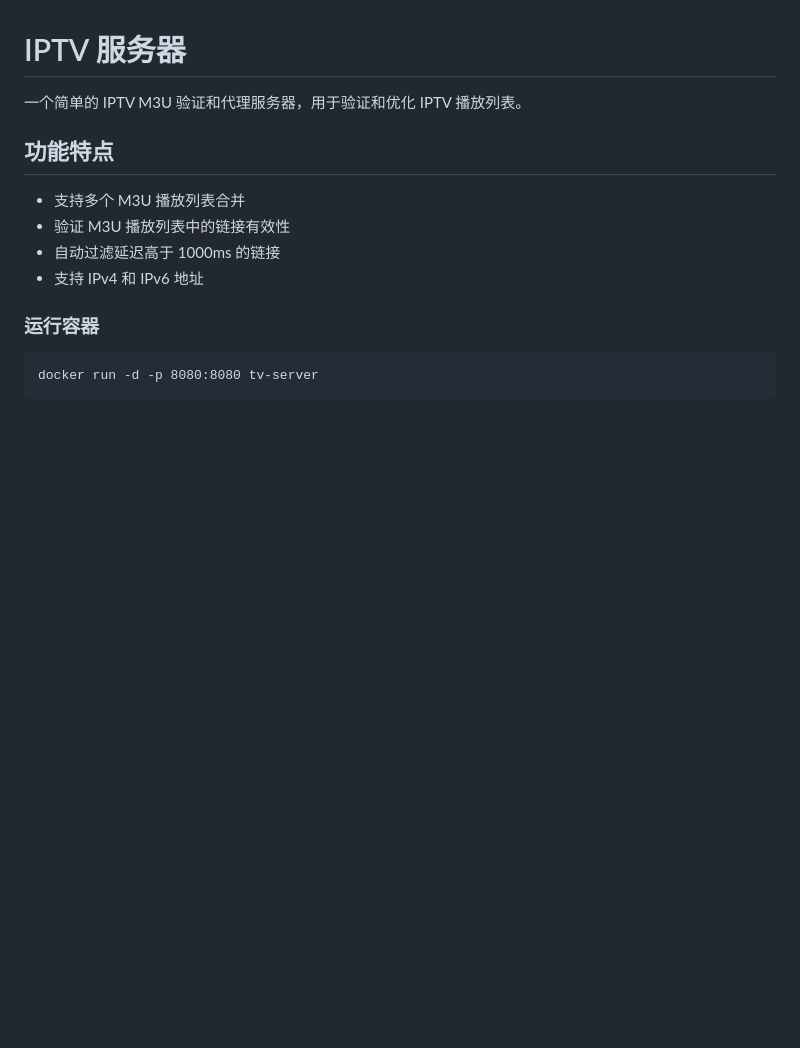
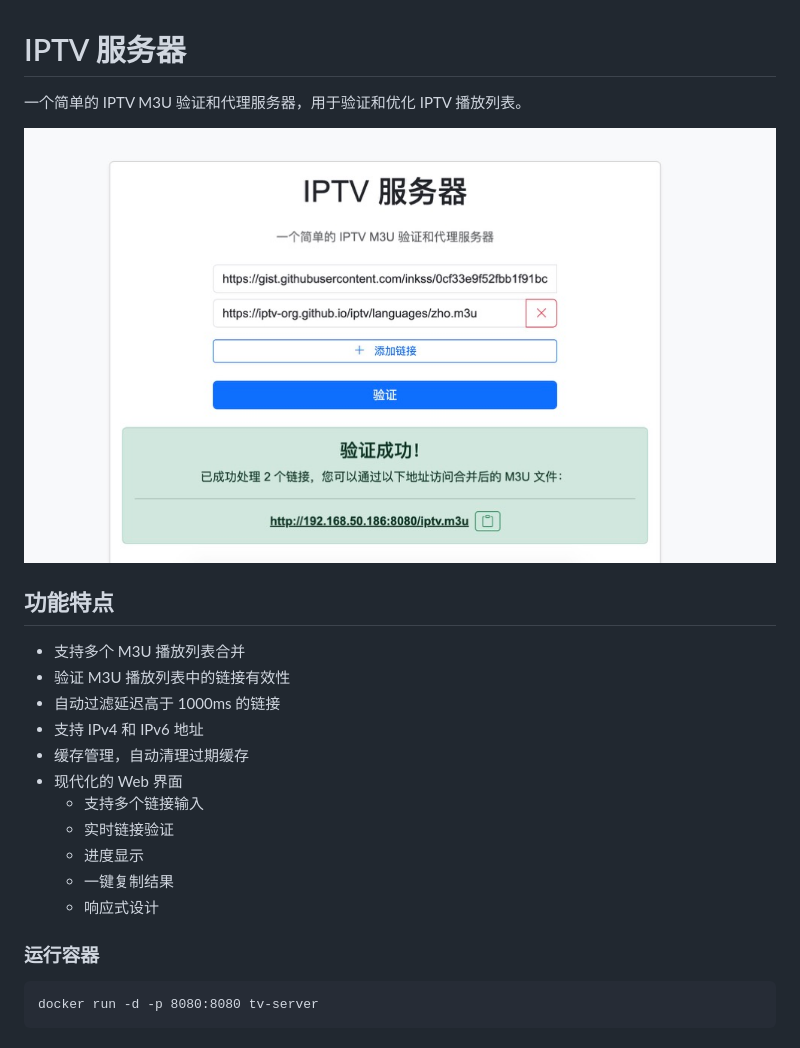
Before and after one commit to 582033/tv-server, a Markdown page: README.md, the part around the change. GitHub-like rendering; pictures changed too: docs/example.jpg (added); blank space fills up the shorter version.

````diff
--- a/README.md
+++ b/README.md
@@ -1,6 +1,9 @@
 # IPTV 服务器
 
 一个简单的 IPTV M3U 验证和代理服务器，用于验证和优化 IPTV 播放列表。
+
+![示例界面](https://raw.githubusercontent.com/582033/tv-server/refs/heads/main/docs/example.jpg)
+
 
 ## 功能特点
 
@@ -8,6 +11,13 @@
 - 验证 M3U 播放列表中的链接有效性
 - 自动过滤延迟高于 1000ms 的链接
 - 支持 IPv4 和 IPv6 地址
+- 缓存管理，自动清理过期缓存
+- 现代化的 Web 界面
+  - 支持多个链接输入
+  - 实时链接验证
+  - 进度显示
+  - 一键复制结果
+  - 响应式设计
 
 ### 运行容器
 ```
````
